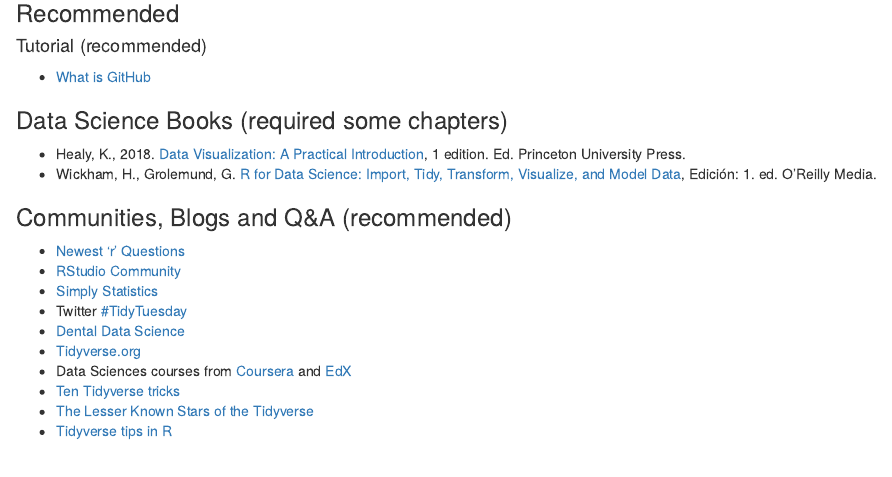
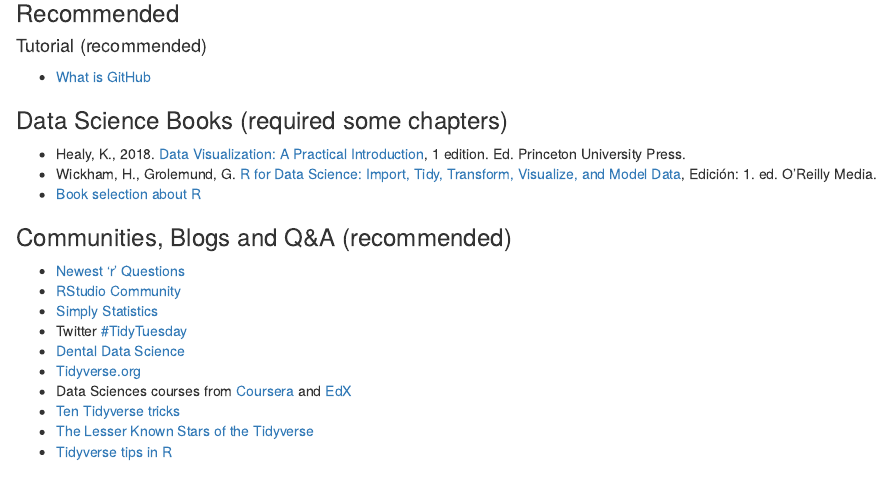
Before and after one commit to sergiouribe/Introduction-to-Data-Science-RSU, an R Markdown document (index.Rmd): the page in a window 1100 px wide, from 2350 px down. Rendered offline with R 4.5, knitr and Pandoc, with nearby package versions.

Commit message:
https://www.bigbookofr.com/

```diff
--- a/index.Rmd
+++ b/index.Rmd
@@ -116,6 +116,7 @@
 ### Data Science Books (required some chapters)
 + Healy, K., 2018. [Data Visualization: A Practical Introduction](https://socviz.co/), 1 edition. Ed. Princeton University Press.
 + Wickham, H., Grolemund, G. [R for Data Science: Import, Tidy, Transform, Visualize, and Model Data](https://r4ds.had.co.nz/), Edición: 1. ed. O’Reilly Media.
++ [Book selection about R](https://www.bigbookofr.com/)
 
 
 ### Communities, Blogs and Q&A (recommended)
```
